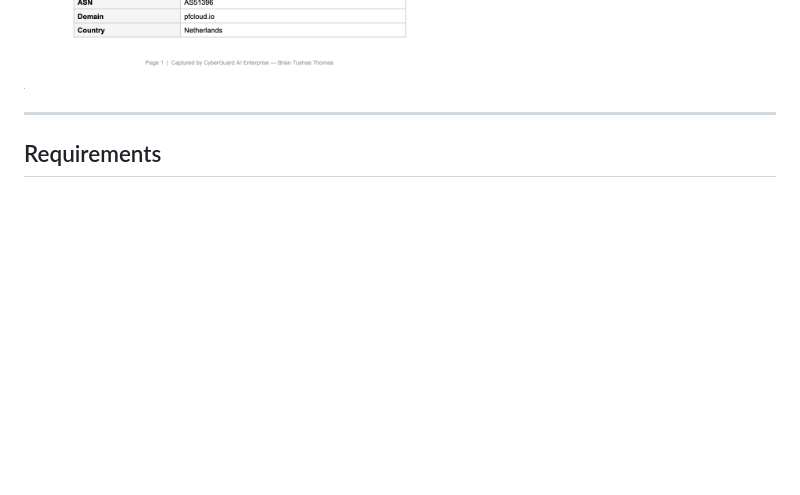
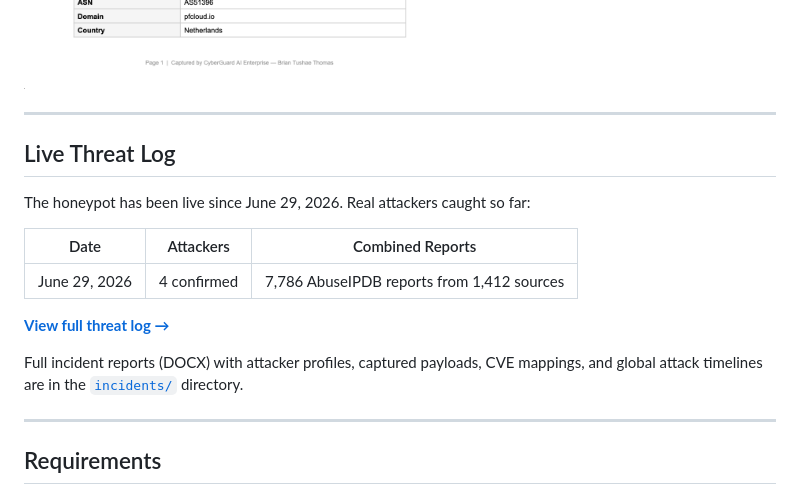
Before and after one commit to TushaeBXN/cyberguard, a Markdown page: README.md, the part around the change. Drawn GitHub-style; blank space fills up the shorter version.

```diff
--- a/README.md
+++ b/README.md
@@ -49,6 +49,20 @@ A standalone Electron desktop app that combines real-time system monitoring, AI-
 **Incident Report** — Auto-generated threat intelligence report for the first real attacker caught by the honeypot (176.65.148.253, Netherlands, 100% AbuseIPDB confidence).
 
 ![Incident Report](screenshots/incident-report.png)
+
+---
+
+## Live Threat Log
+
+The honeypot has been live since June 29, 2026. Real attackers caught so far:
+
+| Date | Attackers | Combined Reports |
+|---|---|---|
+| June 29, 2026 | 4 confirmed | 7,786 AbuseIPDB reports from 1,412 sources |
+
+**[View full threat log →](incidents/THREAT_LOG.md)**
+
+Full incident reports (DOCX) with attacker profiles, captured payloads, CVE mappings, and global attack timelines are in the [`incidents/`](incidents/) directory.
 
 ---
 
```
Also changed, not shown: incidents/THREAT_LOG.md (added, +66 -0 lines).
